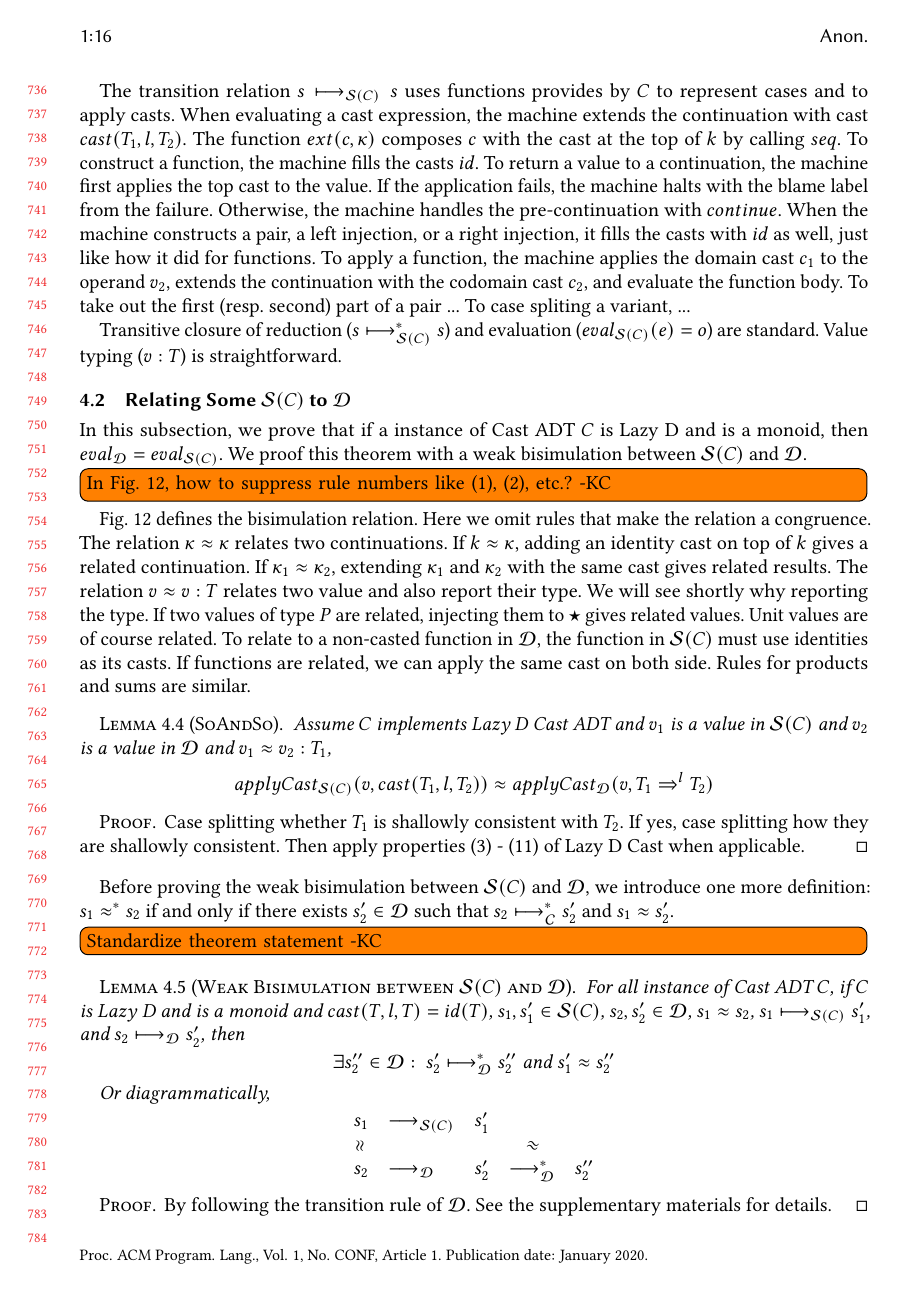
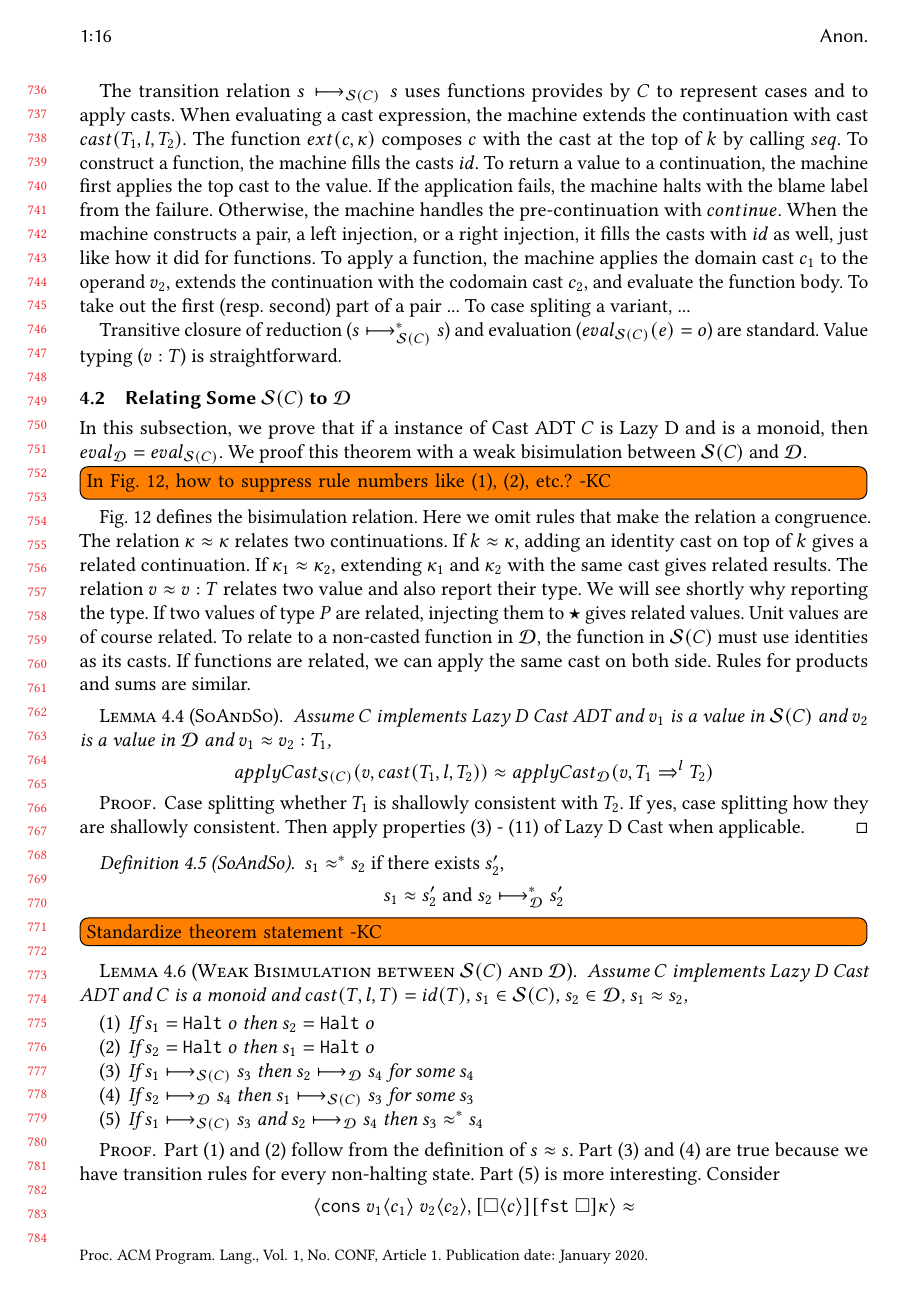
Before and after one commit to LuKC1024/hypercoercion-and-framework-wgt2020, a LaTeX paper (paper.tex): page 16 of 20. Compiled offline with pdfLaTeX.

Commit message:
much in-depth description of S(C) ~~ D

```diff
--- a/paper.tex
+++ b/paper.tex
@@ -2358,23 +2358,6 @@ If functions are related, we can apply the same cast on both side.
 %
 Rules for products and sums are similar.
 
-\begin{lemma}[SoAndSo]
-	Assume $C$ implements Lazy D Cast ADT
-	and $v_1$ is a value in \effCEK{C}
-	and $v_2$ is a value in \ineffCEKD\
-	and $v_1 \approx v_2 : T_1$,
-	\[
-	applyCast_{\text{\effCEK{C}}}(v,cast(T_1,l,T_2))
-	\approx
-	applyCast_{\text{\ineffCEKD}}(v,\cOOcast{T_1}{l}{T_2})
-	\]
-\end{lemma}
-\begin{proof}
-	Case splitting whether $T_1$ is shallowly consistent with $T_2$.
-	If yes, case splitting how they are shallowly consistent.
-	Then apply properties (3) - (11) of Lazy D Cast when applicable.
-\end{proof}
-
 \begin{figure}
 	$\text{\effCEK{C}} \approx \text{\ineffCEKD}$
 	\[\dots\]
@@ -2495,54 +2478,87 @@ c_2' = seq(c_2,cast(T_2,l,T_4))
 	\label{fig:bisim-SC-D}
 \end{figure}
 
-Before proving the weak bisimulation between \effCEK{C} and \ineffCEKD, we
-introduce one more definition: $s_1 \approx^{*} s_2$ if and only if there
-exists $s_2' \in \text{\ineffCEKD}$
-such that $\judgeCreduceTrans{s_2}{s_2'}$ and $s_1 \approx s_2'$.
+
+\begin{lemma}[SoAndSo]
+	Assume $C$ implements Lazy D Cast ADT
+	and $v_1$ is a value in \effCEK{C}
+	and $v_2$ is a value in \ineffCEKD\
+	and $v_1 \approx v_2 : T_1$,
+	\[
+	applyCast_{\text{\effCEK{C}}}(v,cast(T_1,l,T_2))
+	\approx
+	applyCast_{\text{\ineffCEKD}}(v,\cOOcast{T_1}{l}{T_2})
+	\]
+\end{lemma}
+\begin{proof}
+	Case splitting whether $T_1$ is shallowly consistent with $T_2$.
+	If yes, case splitting how they are shallowly consistent.
+	Then apply properties (3) - (11) of Lazy D Cast when applicable.
+\end{proof}
+
+\begin{definition}[SoAndSo] $s_1 \approx^{*} s_2$ if there exists $s_2'$,
+	\[
+	s_1 \approx s_2'
+	\;\text{and}\;
+	\judgeDreduceTrans{s_2}{s_2'} \]
+
+\end{definition}
 
 \todo[inline]{Standardize theorem statement -KC}
 \begin{lemma}[Weak Bisimulation between \effCEK{C} and \ineffCEKD]
 	\label{thm:surely-monoidic-reduce}
-	For all instance of Cast ADT $C$,
-	if $C$ is \lazyD{} and is a monoid and $cast(T,l,T)=id(T)$,
-	$ s_{1}, s_{1}' \in \text{\effCEK{C}}$,
-	$ s_{2}, s_{2}' \in \text{\ineffCEKD}$,
+	Assume $C$ implements Lazy D Cast ADT
+	and $C$ is a monoid
+	and $cast(T,l,T)=id(T)$,
+	$ s_{1} \in \text{\effCEK{C}}$,
+	$ s_{2} \in \text{\ineffCEKD}$,
 	$ s_{1} \approx s_{2}$,
-	$ \judgeSreduce{C}{s_{1}}{s_{1}'}$, and
-	$ \judgeDreduce{s_{2}}{s_{2}'}$, then
-%	then there exist$s_2'' \in \text{\ineffCEKD}$such that
-	\[ \exists s_2'' \in \text{\ineffCEKD}: \;
-	\judgeDreduceTrans{s_{2}'}{s_{2}''} \;\text{and}\; s_1' \approx s_2'' \]
-%	\begin{enumerate}
-%		\item if $\judgeDreduce{s_1}{s_3}$,
-%		then
-%		there exist$s_5 \in \text{\ineffCEKD}$, $s_4 \in \mathcal{S}(C)$,
-%		such that \begin{itemize}
-%			\item$s_5 \approx s_4$, and
-%			\item$\judgeSreduce{C}{s_2}{s_4}$,
-%			\item$\judgeDreduceTrans{s_3}{s_5} $
-%		\end{itemize}
-%		\item if $\judgeSreduce{C}{s_2}{s_4}$,
-%		then
-%		there exist$s_3 \in \mathcal{C}$,
-%		such that \begin{itemize}
-%			\item$s_3 \approx s_4 $
-%			\item$\judgeDreduceTrans{s_1}{s_3} $
-%		\end{itemize}
-%	\end{enumerate}
-
-Or diagrammatically,
-\[\begin{array}{clclc}
-s_{1} & \longrightarrow_{\text{\effCEK{C}}} & s_1'\\
-\rotatebox[origin=c]{90}{$\approx$}
-& & & \;\;\;\rotatebox[origin=c]{-20}{$\approx$} \\
-s_{2} &
-\longrightarrow_{\text{\ineffCEKD}} & s_2' &
-\longrightarrow^{*}_{\text{\ineffCEKD}} & s_2'' \\
-\end{array}\]
+\begin{enumerate}
+	\item If $s_1 = \sOOhalt{o}$ then $s_2 = \sOOhalt{o}$
+	\item If $s_2 = \sOOhalt{o}$ then $s_1 = \sOOhalt{o}$
+	\item If $\judgeSreduce{C}{s_1}{s_3}$
+		then $\judgeDreduce{s_2}{s_4}$ for some $s_4$
+	\item If $\judgeDreduce{s_2}{s_4}$
+		then $\judgeSreduce{C}{s_1}{s_3}$ for some $s_3$
+	\item If $\judgeSreduce{C}{s_1}{s_3}$ and $\judgeDreduce{s_2}{s_4}$
+		then $s_3 \approx^{*} s_4$
+\end{enumerate}
+%	Or diagrammatically,
+%	\[\begin{array}{clclc}
+%	s_{1} & \longrightarrow_{\text{\effCEK{C}}} & s_1'\\
+%	\rotatebox[origin=c]{90}{$\approx$}
+%	& & & \;\;\;\rotatebox[origin=c]{-20}{$\approx$} \\
+%	s_{2} &
+%	\longrightarrow_{\text{\ineffCEKD}} & s_2' &
+%	\longrightarrow^{*}_{\text{\ineffCEKD}} & s_2'' \\
+%	\end{array}\]
+
+%	$ s_{1}, s_{1}' \in \text{\effCEK{C}}$,
+%	$ s_{2}, s_{2}' \in \text{\ineffCEKD}$,
+%	$ s_{1} \approx s_{2}$,
+%	$ \judgeSreduce{C}{s_{1}}{s_{1}'}$, and
+%	$ \judgeDreduce{s_{2}}{s_{2}'}$, then
+%	\[ \exists s_2'' \in \text{\ineffCEKD}: \;
+%	\judgeDreduceTrans{s_{2}'}{s_{2}''} \;\text{and}\; s_1' \approx s_2'' \]
+%	Or diagrammatically,
+%	\[\begin{array}{clclc}
+%	s_{1} & \longrightarrow_{\text{\effCEK{C}}} & s_1'\\
+%	\rotatebox[origin=c]{90}{$\approx$}
+%	& & & \;\;\;\rotatebox[origin=c]{-20}{$\approx$} \\
+%	s_{2} &
+%	\longrightarrow_{\text{\ineffCEKD}} & s_2' &
+%	\longrightarrow^{*}_{\text{\ineffCEKD}} & s_2'' \\
+%	\end{array}\]
 
 \end{lemma}
 \begin{proof}
-	By following the transition rule of \ineffCEKD. See the supplementary
-	materials for details.
+	Part (1) and (2) follow from the definition of $s \approx s$.
+	Part (3) and (4) are true because we have transition rules for every
+	non-halting state.
+	Part (5) is more interesting.
+	Consider
+	\[
+	\sOOreturn{\hcvOOcons{v_1}{c_1}{v_2}{c_2}}{\kOOcast{c}{\kOOcar{\kappa}}}
+	\approx
+	\]
 \end{proof}
```
Also changed, not shown: paper.tex (5 more changed lines).
